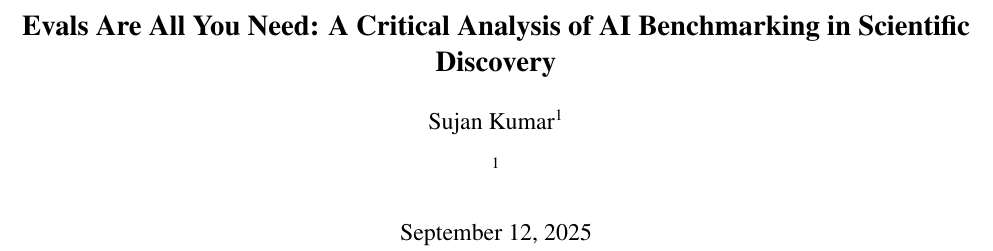
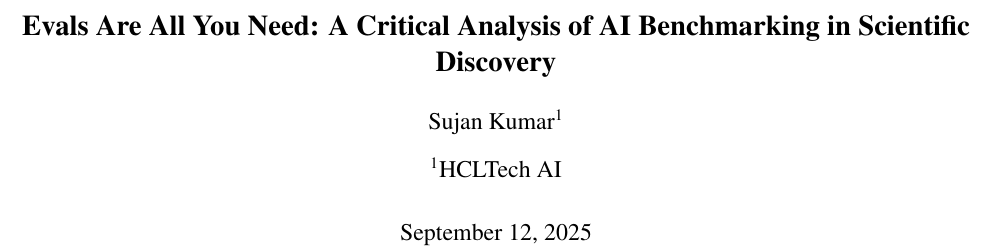
Before and after one commit to sujantkumarkv/evals-are-all-you-need, a LaTeX paper (draft.tex): part of page 1 of 3, cut so that both start at the same text. Compiled offline with pdfLaTeX.

Commit message:
change insti name in tex

```diff
--- a/draft.tex
+++ b/draft.tex
@@ -13,7 +13,7 @@
 \title{\Large \textbf{Evals Are All You Need: A Critical Analysis of AI Benchmarking in Scientific Discovery}}
 
 \author[1]{Sujan Kumar}
-\affil[1]{}
+\affil[1]{HCLTech AI}
 
 \date{\today}
 
```
